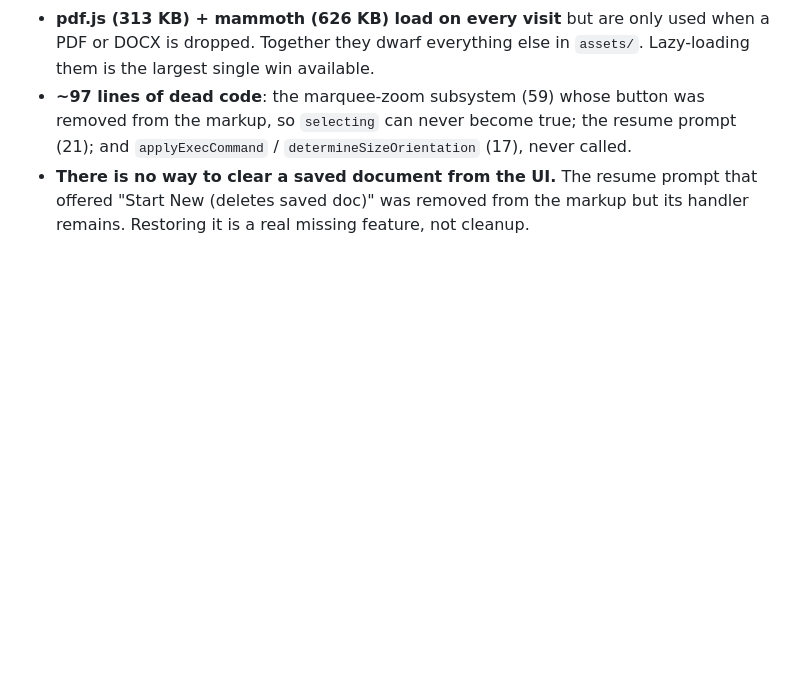
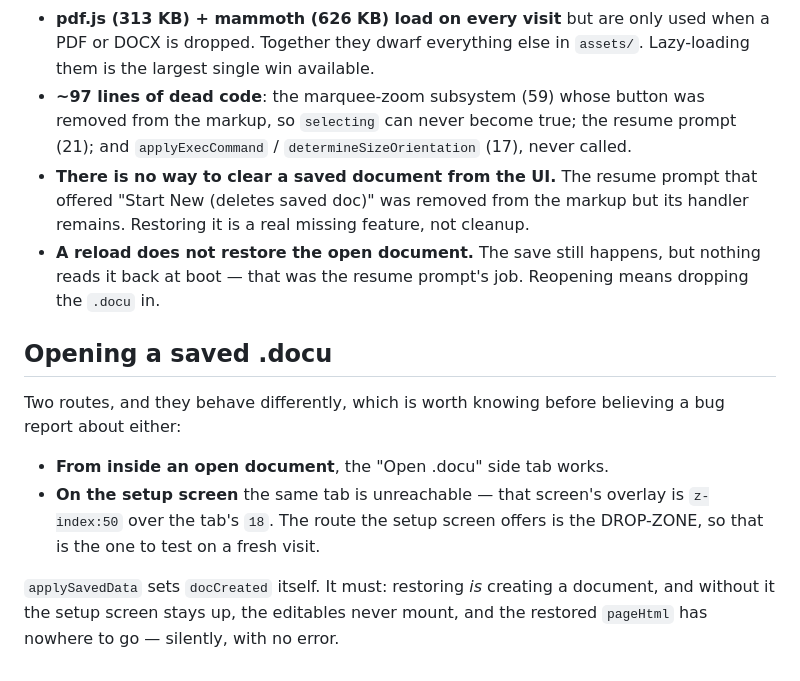
Before and after one commit to dzmarkup/dzdocu, a Markdown page: CLAUDE.md, the part around the change. Drawn GitHub-style; blank space fills up the shorter version.

Commit message:
Note the two .docu open routes and why they differ
The side tab is unreachable on the setup screen (overlay z-index 50 over
the tab's 18), so a fresh-visit reopen has to go through the DROP-ZONE.
Also records that applySavedData must set docCreated itself, and that a
reload does not restore the open document.

Co-Authored-By: Claude Opus 5 <noreply@anthropic.com>
Claude-Session: https://claude.ai/code/session_01HnYkp5hDPD2Zc1tFctAioC

```diff
--- a/CLAUDE.md
+++ b/CLAUDE.md
@@ -151,3 +151,20 @@ it; `handleInput` does not call it.
 - **There is no way to clear a saved document from the UI.** The resume prompt
   that offered "Start New (deletes saved doc)" was removed from the markup but
   its handler remains. Restoring it is a real missing feature, not cleanup.
+- **A reload does not restore the open document.** The save still happens, but
+  nothing reads it back at boot — that was the resume prompt's job. Reopening
+  means dropping the `.docu` in.
+
+## Opening a saved .docu
+
+Two routes, and they behave differently, which is worth knowing before
+believing a bug report about either:
+
+- **From inside an open document**, the "Open .docu" side tab works.
+- **On the setup screen** the same tab is unreachable — that screen's overlay
+  is `z-index:50` over the tab's `18`. The route the setup screen offers is
+  the DROP-ZONE, so that is the one to test on a fresh visit.
+
+`applySavedData` sets `docCreated` itself. It must: restoring *is* creating a
+document, and without it the setup screen stays up, the editables never mount,
+and the restored `pageHtml` has nowhere to go — silently, with no error.
```
